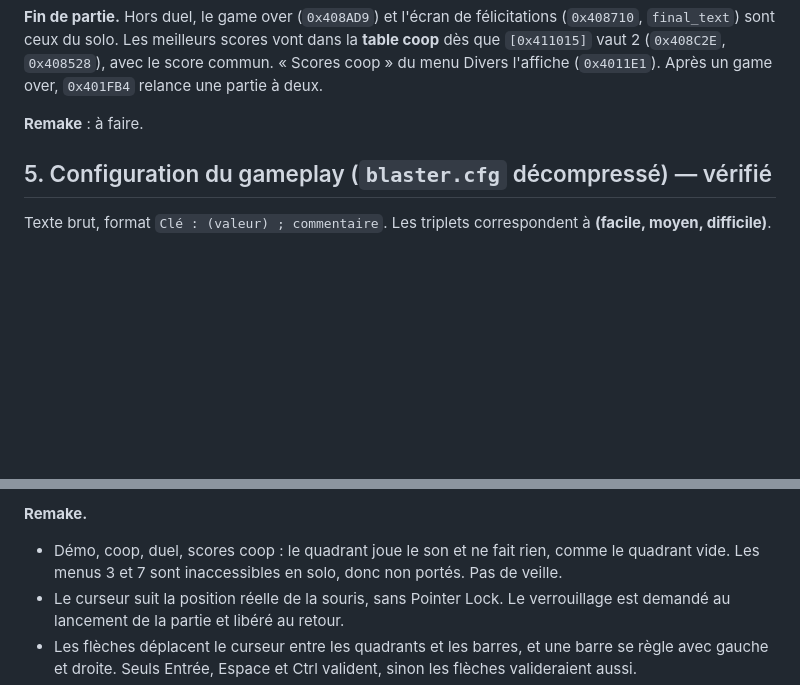
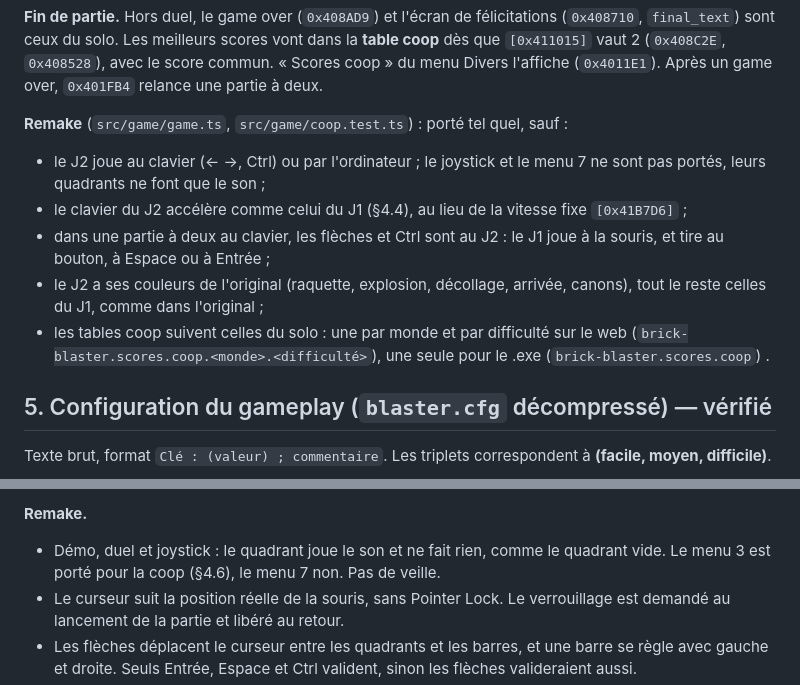
Before and after one commit to YoanCuervo/Brick-Blaster-Remastered, a Markdown page: BRICK_BLASTER_ANALYSE.md, 2 parts joined by grey strips. Drawn GitHub-style; blank space fills up the shorter version.

Commit message:
docs(coop): record the co-op port and its departures

```diff
--- a/BRICK_BLASTER_ANALYSE.md
+++ b/BRICK_BLASTER_ANALYSE.md
@@ -579,7 +579,12 @@ Une balle collée suit la raquette qui la tient (`+0x91`, `0x403D97`). Celle du
 
 **Fin de partie.** Hors duel, le game over (`0x408AD9`) et l'écran de félicitations (`0x408710`, `final_text`) sont ceux du solo. Les meilleurs scores vont dans la **table coop** dès que `[0x411015]` vaut 2 (`0x408C2E`, `0x408528`), avec le score commun. « Scores coop » du menu Divers l'affiche (`0x4011E1`). Après un game over, `0x401FB4` relance une partie à deux.
 
-**Remake** : à faire.
+**Remake** (`src/game/game.ts`, `src/game/coop.test.ts`) : porté tel quel, sauf :
+- le J2 joue au clavier (← →, Ctrl) ou par l'ordinateur ; le joystick et le menu 7 ne sont pas portés, leurs quadrants ne font que le son ;
+- le clavier du J2 accélère comme celui du J1 (§4.4), au lieu de la vitesse fixe `[0x41B7D6]` ;
+- dans une partie à deux au clavier, les flèches et Ctrl sont au J2 : le J1 joue à la souris, et tire au bouton, à Espace ou à Entrée ;
+- le J2 a ses couleurs de l'original (raquette, explosion, décollage, arrivée, canons), tout le reste celles du J1, comme dans l'original ;
+- les tables coop suivent celles du solo : une par monde et par difficulté sur le web (`brick-blaster.scores.coop.<monde>.<difficulté>`), une seule pour le .exe (`brick-blaster.scores.coop`) .
 
 ## 5. Configuration du gameplay (`blaster.cfg` décompressé) — vérifié
 
@@ -818,7 +823,7 @@ tant qu'un des 4 coins touche une indestructible (0x40252D, même test qu'au §4
 - Démarrage (`0x401058`) : `media.gif` (`0x401B98`, 200 ticks ou une touche), puis `credit_b.gif` (`0x401BD5`, 150 ticks), puis le menu. Aucun FLC : `intro.flc` joue dans les crédits (`0x407078`), `Blaster.flc` sur l'écran de fin (`0x407143`).
 
 **Remake.**
-- Démo, coop, duel, scores coop : le quadrant joue le son et ne fait rien, comme le quadrant vide. Les menus 3 et 7 sont inaccessibles en solo, donc non portés. Pas de veille.
+- Démo, duel et joystick : le quadrant joue le son et ne fait rien, comme le quadrant vide. Le menu 3 est porté pour la coop (§4.6), le menu 7 non. Pas de veille.
 - Le curseur suit la position réelle de la souris, sans Pointer Lock. Le verrouillage est demandé au lancement de la partie et libéré au retour.
 - Les flèches déplacent le curseur entre les quadrants et les barres, et une barre se règle avec gauche et droite. Seuls Entrée, Espace et Ctrl valident, sinon les flèches valideraient aussi.
 - Ajout : une barre de sensibilité de la souris (0,1 à 3), en miroir en x 134, avec le cadre 72 × 19 (`0x17F2`) que `menu.gif` contient sans s'en servir. Elle affiche « souris » à la place du titre au survol.
```
Also changed, not shown: docs/cadrage.md (+5 -3 lines).
